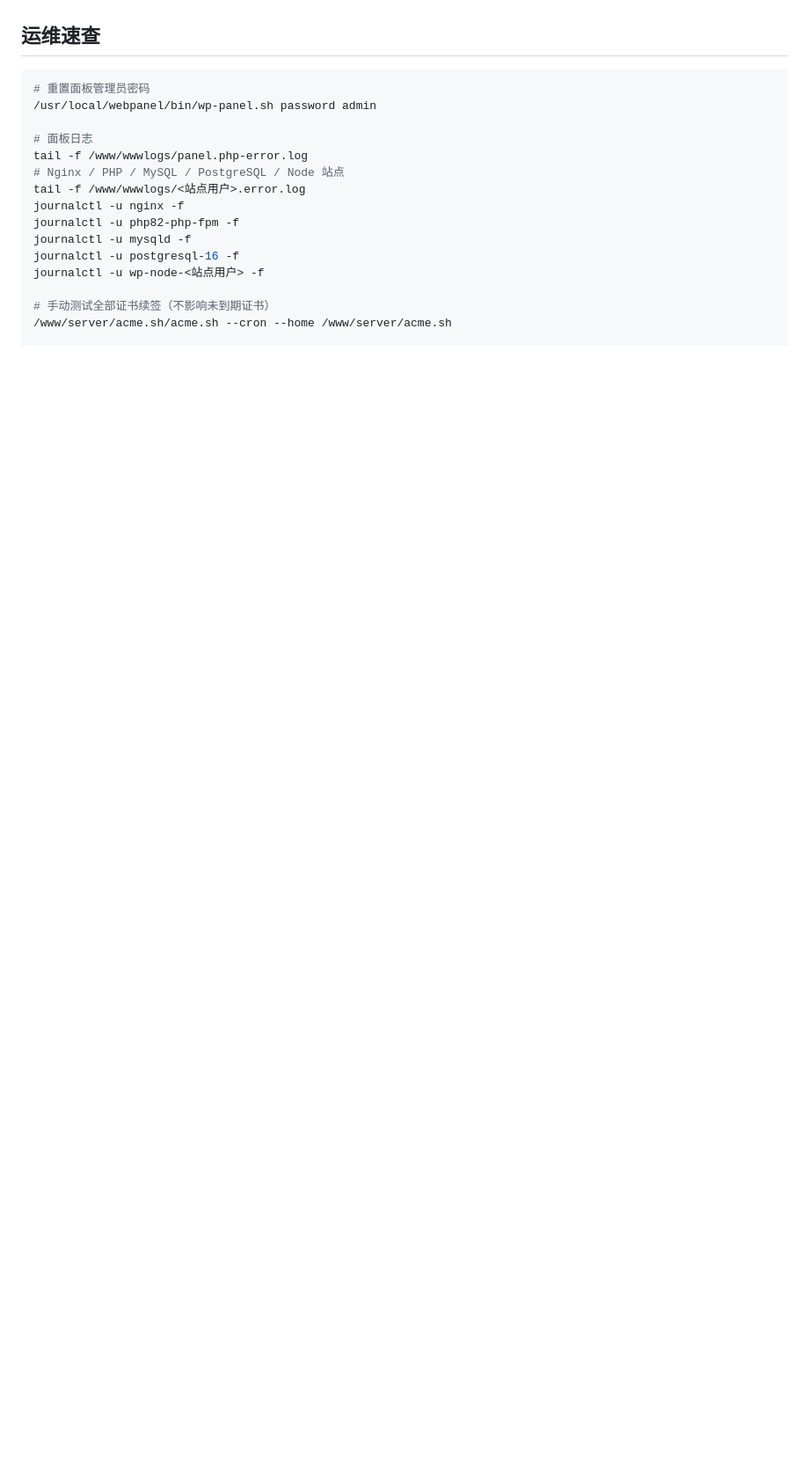
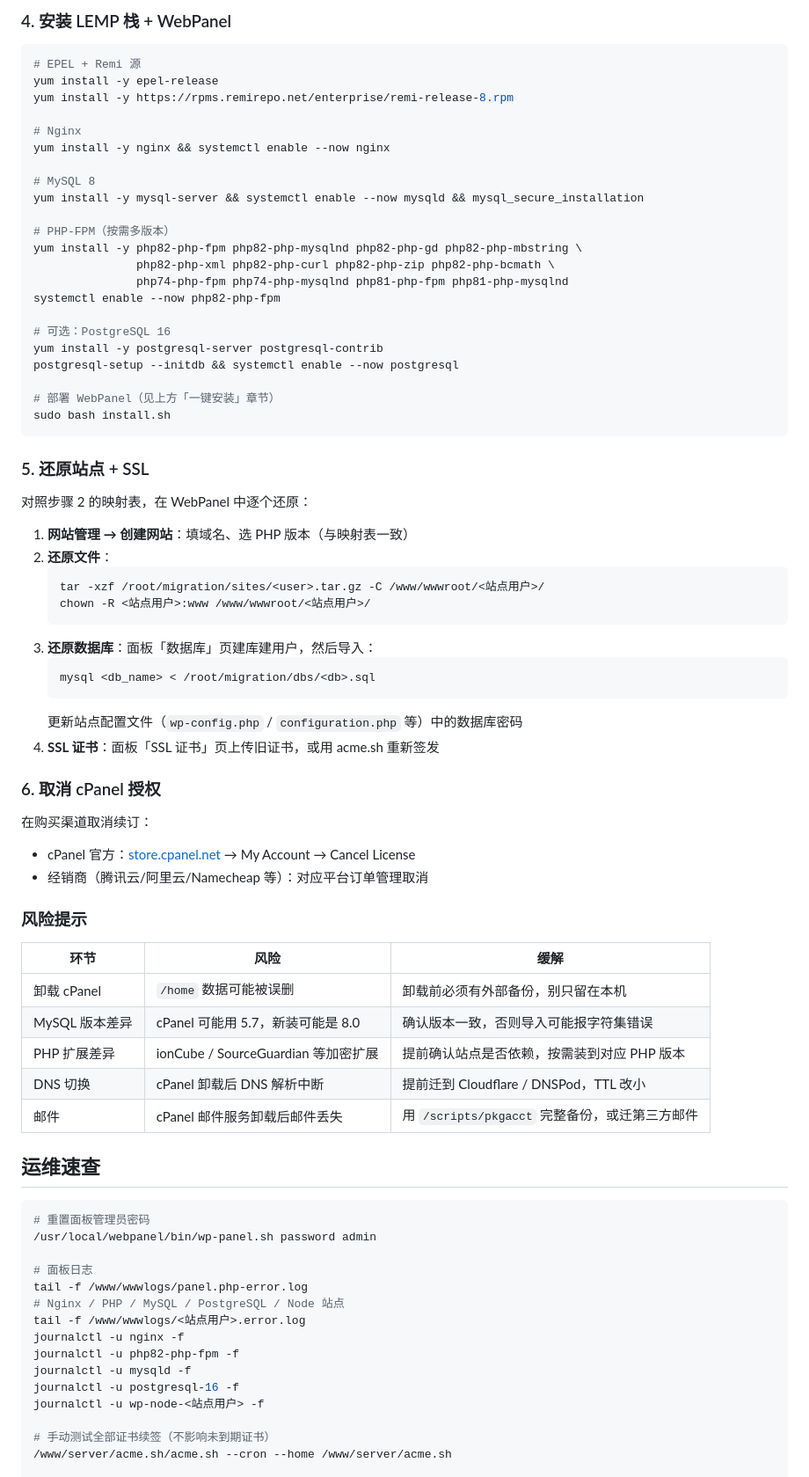
Before and after one commit to wangzhe2022-a11y/webpanel-trae, a Markdown page: README.md, the part around one of its changes. Shown at 88% size. GitHub-like rendering; blank space fills up the shorter version.

````diff
--- a/README.md
+++ b/README.md
@@ -154,3 +227,63 @@ acme.sh、WP-CLI、防火墙放行、定时续期任务。任一外部仓库不
+### 4. 安装 LEMP 栈 + WebPanel
+
+```bash
+# EPEL + Remi 源
+yum install -y epel-release
+yum install -y https://rpms.remirepo.net/enterprise/remi-release-8.rpm
+
+# Nginx
+yum install -y nginx && systemctl enable --now nginx
+
+# MySQL 8
+yum install -y mysql-server && systemctl enable --now mysqld && mysql_secure_installation
+
+# PHP-FPM（按需多版本）
+yum install -y php82-php-fpm php82-php-mysqlnd php82-php-gd php82-php-mbstring \
+               php82-php-xml php82-php-curl php82-php-zip php82-php-bcmath \
+               php74-php-fpm php74-php-mysqlnd php81-php-fpm php81-php-mysqlnd
+systemctl enable --now php82-php-fpm
+
+# 可选：PostgreSQL 16
+yum install -y postgresql-server postgresql-contrib
+postgresql-setup --initdb && systemctl enable --now postgresql
+
+# 部署 WebPanel（见上方「一键安装」章节）
+sudo bash install.sh
+```
+
+### 5. 还原站点 + SSL
+
+对照步骤 2 的映射表，在 WebPanel 中逐个还原：
+
+1. **网站管理 → 创建网站**：填域名、选 PHP 版本（与映射表一致）
+2. **还原文件**：
+   ```bash
+   tar -xzf /root/migration/sites/<user>.tar.gz -C /www/wwwroot/<站点用户>/
+   chown -R <站点用户>:www /www/wwwroot/<站点用户>/
+   ```
+3. **还原数据库**：面板「数据库」页建库建用户，然后导入：
+   ```bash
+   mysql <db_name> < /root/migration/dbs/<db>.sql
+   ```
+   更新站点配置文件（`wp-config.php` / `configuration.php` 等）中的数据库密码
+4. **SSL 证书**：面板「SSL 证书」页上传旧证书，或用 acme.sh 重新签发
+
+### 6. 取消 cPanel 授权
+
+在购买渠道取消续订：
+- cPanel 官方：[store.cpanel.net](https://store.cpanel.net) → My Account → Cancel License
+- 经销商（腾讯云/阿里云/Namecheap 等）：对应平台订单管理取消
+
+### 风险提示
+
+| 环节 | 风险 | 缓解 |
+| --- | --- | --- |
+| 卸载 cPanel | `/home` 数据可能被误删 | 卸载前必须有外部备份，别只留在本机 |
+| MySQL 版本差异 | cPanel 可能用 5.7，新装可能是 8.0 | 确认版本一致，否则导入可能报字符集错误 |
+| PHP 扩展差异 | ionCube / SourceGuardian 等加密扩展 | 提前确认站点是否依赖，按需装到对应 PHP 版本 |
+| DNS 切换 | cPanel 卸载后 DNS 解析中断 | 提前迁到 Cloudflare / DNSPod，TTL 改小 |
+| 邮件 | cPanel 邮件服务卸载后邮件丢失 | 用 `/scripts/pkgacct` 完整备份，或迁第三方邮件 |
+
 ## 运维速查
 
 ```bash
````
Also changed, not shown: other parts of README.md (+73 -0 lines).
